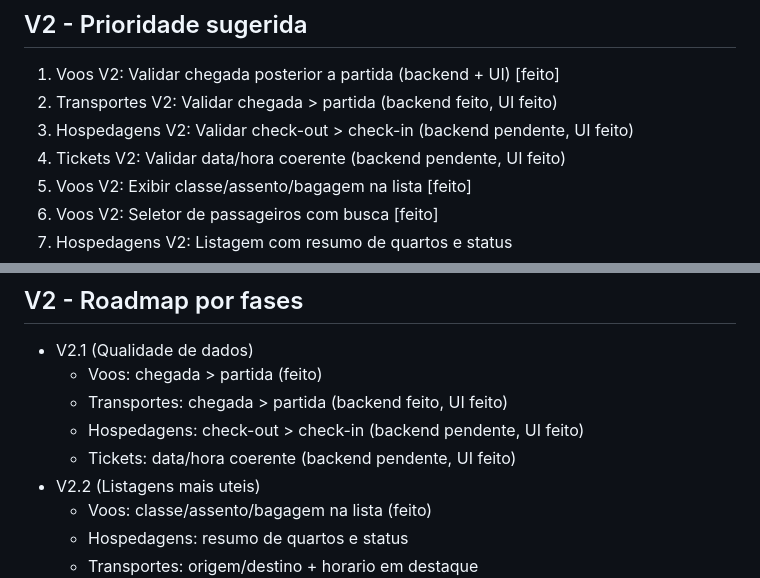
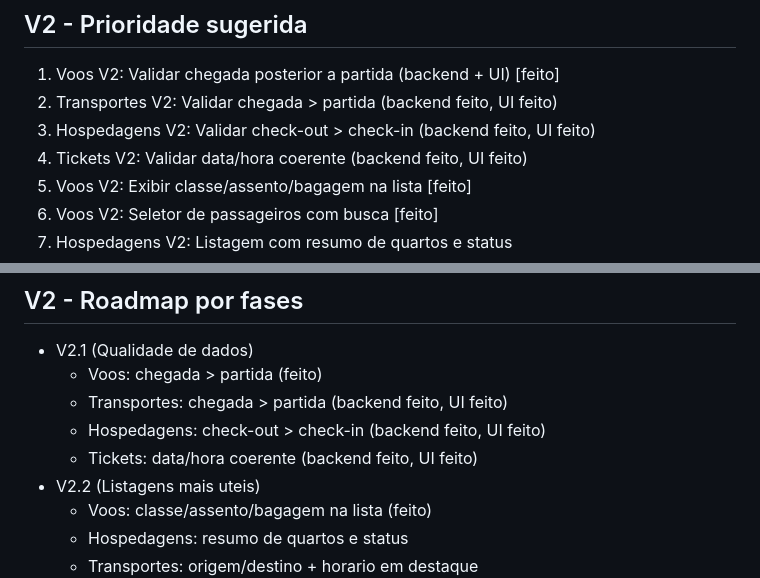
Before and after one commit to brunopintobrum/kovoy_app, a Markdown page: docs/MVP.md, 2 parts joined by grey strips. Rendered like a GitHub page.

Commit message:
Atualiza MVP com validacoes de datas

```diff
--- a/docs/MVP.md
+++ b/docs/MVP.md
@@ -162,8 +162,8 @@
 ## V2 - Prioridade sugerida
 1. Voos V2: Validar chegada posterior a partida (backend + UI) [feito]
 2. Transportes V2: Validar chegada > partida (backend feito, UI feito)
-3. Hospedagens V2: Validar check-out > check-in (backend pendente, UI feito)
-4. Tickets V2: Validar data/hora coerente (backend pendente, UI feito)
+3. Hospedagens V2: Validar check-out > check-in (backend feito, UI feito)
+4. Tickets V2: Validar data/hora coerente (backend feito, UI feito)
 5. Voos V2: Exibir classe/assento/bagagem na lista [feito]
 6. Voos V2: Seletor de passageiros com busca [feito]
 7. Hospedagens V2: Listagem com resumo de quartos e status
@@ -185,8 +185,8 @@
 - V2.1 (Qualidade de dados)
   - Voos: chegada > partida (feito)
   - Transportes: chegada > partida (backend feito, UI feito)
-  - Hospedagens: check-out > check-in (backend pendente, UI feito)
-  - Tickets: data/hora coerente (backend pendente, UI feito)
+  - Hospedagens: check-out > check-in (backend feito, UI feito)
+  - Tickets: data/hora coerente (backend feito, UI feito)
 - V2.2 (Listagens mais uteis)
   - Voos: classe/assento/bagagem na lista (feito)
   - Hospedagens: resumo de quartos e status
```
Also changed, not shown: other parts of docs/MVP.md (+2 -2 lines).
